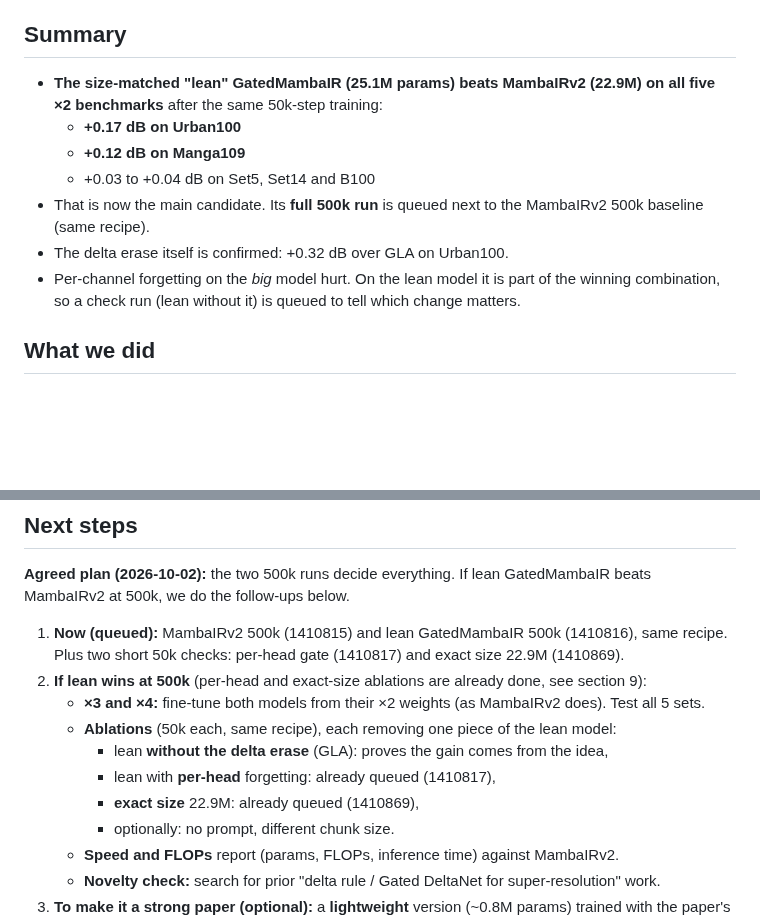
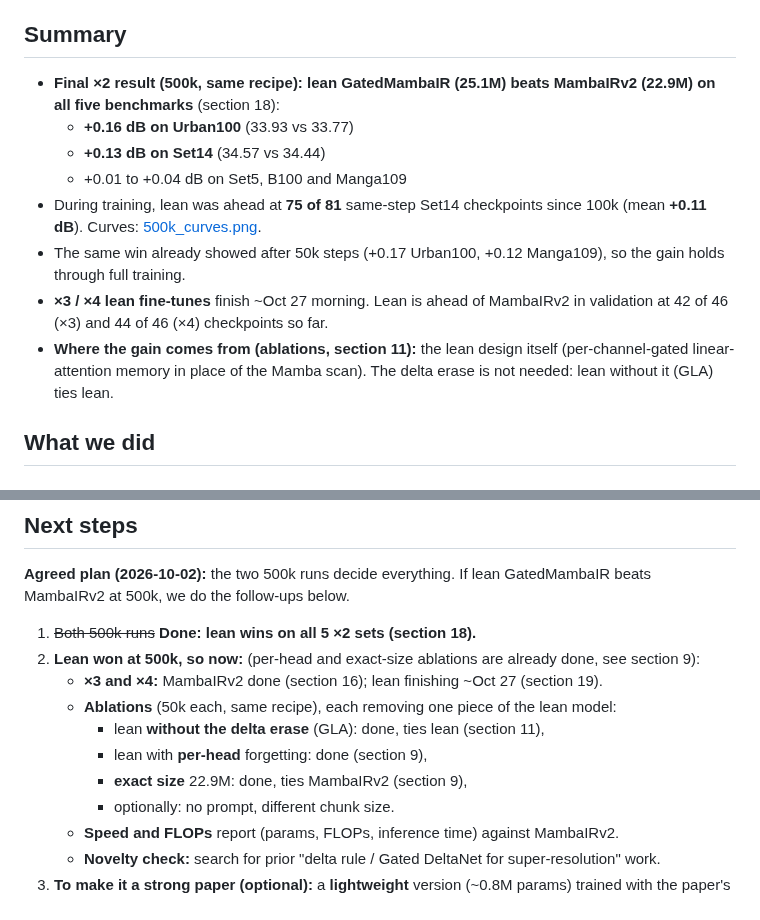
Before and after one commit to sepehrgh98/GatedMamabaIR, a Markdown page: docs/STATUS.md, 2 parts joined by grey strips. GitHub-like rendering; blank space fills up the shorter version.

```diff
--- a/docs/STATUS.md
+++ b/docs/STATUS.md
@@ -4,13 +4,14 @@ _Last updated: 2026-10-16 23:50 EDT. Method and background: [GatedMambaIR.md](Ga
 
 ## Summary
 
-- **The size-matched "lean" GatedMambaIR (25.1M params) beats MambaIRv2 (22.9M) on all five ×2 benchmarks** after the same 50k-step training:
-  - **+0.17 dB on Urban100**
-  - **+0.12 dB on Manga109**
-  - +0.03 to +0.04 dB on Set5, Set14 and B100
-- That is now the main candidate. Its **full 500k run** is queued next to the MambaIRv2 500k baseline (same recipe).
-- The delta erase itself is confirmed: +0.32 dB over GLA on Urban100.
-- Per-channel forgetting on the *big* model hurt. On the lean model it is part of the winning combination, so a check run (lean without it) is queued to tell which change matters.
+- **Final ×2 result (500k, same recipe): lean GatedMambaIR (25.1M) beats MambaIRv2 (22.9M) on all five benchmarks** (section 18):
+  - **+0.16 dB on Urban100** (33.93 vs 33.77)
+  - **+0.13 dB on Set14** (34.57 vs 34.44)
+  - +0.01 to +0.04 dB on Set5, B100 and Manga109
+- During training, lean was ahead at **75 of 81** same-step Set14 checkpoints since 100k (mean **+0.11 dB**). Curves: [500k_curves.png](500k_curves.png).
+- The same win already showed after 50k steps (+0.17 Urban100, +0.12 Manga109), so the gain holds through full training.
+- **×3 / ×4 lean fine-tunes** finish ~Oct 27 morning. Lean is ahead of MambaIRv2 in validation at 42 of 46 (×3) and 44 of 46 (×4) checkpoints so far.
+- **Where the gain comes from (ablations, section 11):** the lean design itself (per-channel-gated linear-attention memory in place of the Mamba scan). The delta erase is not needed: lean without it (GLA) ties lean.
 
 ## What we did
 
@@ -249,13 +288,13 @@ Lean is ahead at 8 of 11 checkpoints (average +0.09 dB). Set14 is noisy, so the
 
 **Agreed plan (2026-10-02):** the two 500k runs decide everything. If lean GatedMambaIR beats MambaIRv2 at 500k, we do the follow-ups below.
 
-1. **Now (queued):** MambaIRv2 500k (1410815) and lean GatedMambaIR 500k (1410816), same recipe. Plus two short 50k checks: per-head gate (1410817) and exact size 22.9M (1410869).
-2. **If lean wins at 500k** (per-head and exact-size ablations are already done, see section 9):
-   - **×3 and ×4:** fine-tune both models from their ×2 weights (as MambaIRv2 does). Test all 5 sets.
+1. ~~Both 500k runs~~ **Done: lean wins on all 5 ×2 sets (section 18).**
+2. **Lean won at 500k, so now:** (per-head and exact-size ablations are already done, see section 9):
+   - **×3 and ×4:** MambaIRv2 done (section 16); lean finishing ~Oct 27 (section 19).
    - **Ablations** (50k each, same recipe), each removing one piece of the lean model:
-     - lean **without the delta erase** (GLA): proves the gain comes from the idea,
-     - lean with **per-head** forgetting: already queued (1410817),
-     - **exact size** 22.9M: already queued (1410869),
+     - lean **without the delta erase** (GLA): done, ties lean (section 11),
+     - lean with **per-head** forgetting: done (section 9),
+     - **exact size** 22.9M: done, ties MambaIRv2 (section 9),
      - optionally: no prompt, different chunk size.
    - **Speed and FLOPs** report (params, FLOPs, inference time) against MambaIRv2.
    - **Novelty check:** search for prior "delta rule / Gated DeltaNet for super-resolution" work.
```
Also changed, not shown: other parts of docs/STATUS.md (+44 -6 lines), docs/500k_curves.png, 2 other files.
